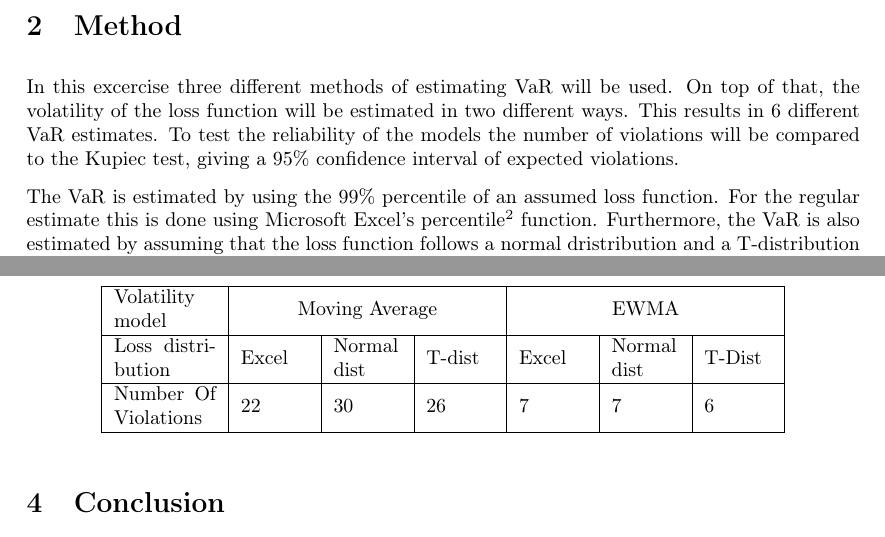
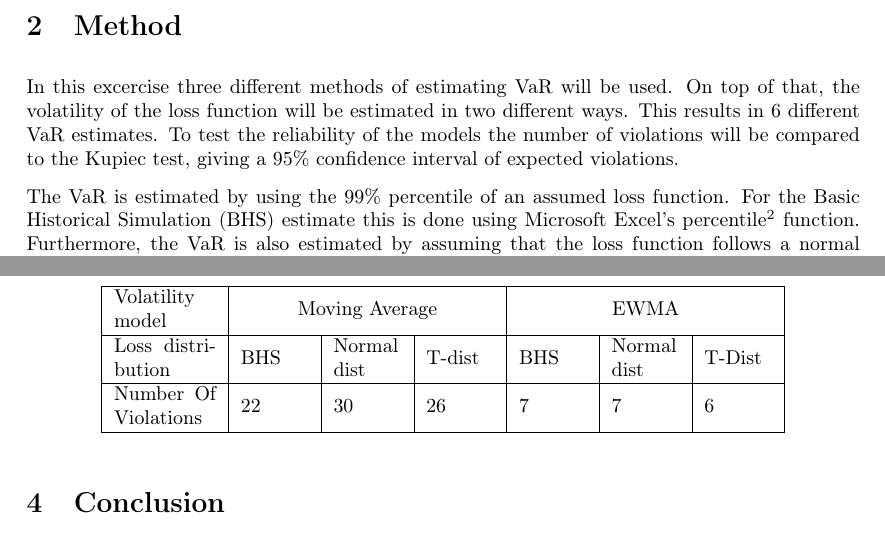
Before and after one commit to sleipner42/LP32020, a LaTeX document (finrisk/Lab1/Lab1.tex): two parts of pages 1 and 3 of 3, joined at a grey line, cut so that both start at the same text. Compiled offline with pdfLaTeX.

Commit message:
Döpt om "Regular" till  BHS

```diff
--- a/finrisk/Lab1/Lab1.tex
+++ b/finrisk/Lab1/Lab1.tex
@@ -32,7 +32,7 @@ The purpose of this exercise is to implement and evaluate different methods of e
 \section{Method}
 In this excercise three different methods of estimating VaR will be used. On top of that, the volatility of the loss function will be estimated in two different ways. This results in 6 different VaR estimates. To test the reliability of the models the number of violations will be compared to the Kupiec test, giving a 95\% confidence interval of expected violations.
 
-The VaR is estimated by using the 99\% percentile of an assumed loss function. For the regular estimate this is done using Microsoft Excel's percentile\footnote{PERCENTILE.INC()} function. Furthermore, the VaR is also estimated by assuming that the loss function follows a normal dristribution and a T-distribution and then finding the corresponding 99\% percentile.
+The VaR is estimated by using the 99\% percentile of an assumed loss function. For the Basic Historical Simulation (BHS) estimate this is done using Microsoft Excel's percentile\footnote{PERCENTILE.INC()} function. Furthermore, the VaR is also estimated by assuming that the loss function follows a normal dristribution and a T-distribution and then finding the corresponding 99\% percentile.
 
 The first way of modeling volatility will be based on an average standard deviation of historical measurements, by using a 500 days moving average of the volatility of measured losses. The second way of measuring will be based on an EWMA conditional volatility approximation of the GARCH-model to give a one-step prediction of volatility.
 
@@ -73,7 +73,7 @@ The exercise is solved in the provided Excel sheet, and the plots are made in py
         \hline
         Volatility model & \multicolumn{3}{c|}{Moving Average} & \multicolumn{3}{c|}{EWMA} \\
         \hline
-        Loss distribution & Excel & Normal dist & T-dist & Excel & Normal dist & T-Dist\\
+        Loss distribution & BHS & Normal dist & T-dist & BHS & Normal dist & T-Dist\\
         \hline
 		Number Of Violations & 22 & 30 & 26 & 7 & 7 & 6 \\\hline
 	\end{tabular}
```
Also changed, not shown: finrisk/Lab1/VaR1.png, finrisk/Lab1/VaR2.png.
